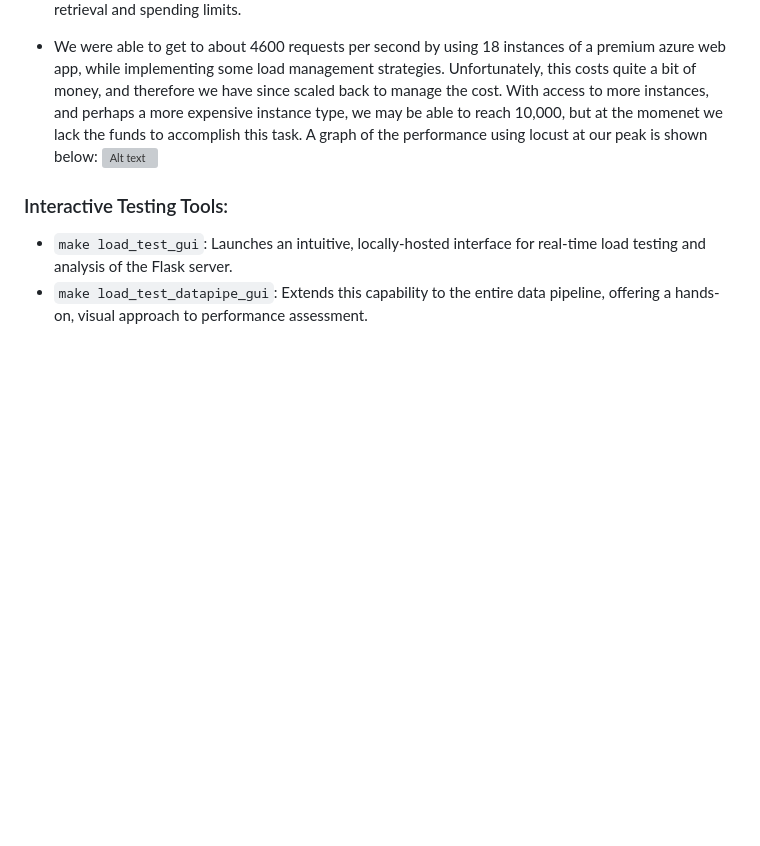
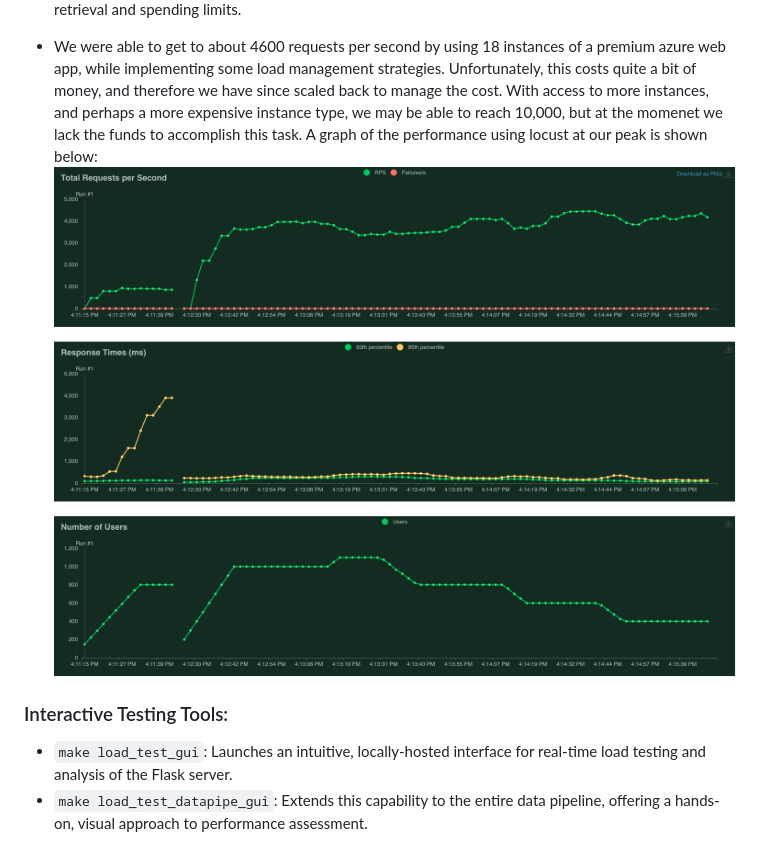
Before and after one commit to mkeohane01/IDS706-Microservice, a Markdown page: README.md, the part around the change. Drawn GitHub-style; blank space fills up the shorter version; grey boxes are pictures that could not be loaded.

Commit message:
fixed image pathing

```diff
--- a/README.md
+++ b/README.md
@@ -50,7 +50,7 @@ Through our streamlined load testing process, accessible via `make` commands, we
 - Full Data Pipeline Performance: With `make load_test_datapipe_gui`, we observed a throughput of 200 requests per second. This is primarily constrained by the database's capacity for data storage and retrieval and spending limits.
 
 - We were able to get to about 4600 requests per second by using 18 instances of a premium azure web app, while implementing some load management strategies. Unfortunately, this costs quite a bit of money, and therefore we have since scaled back to manage the cost. With access to more instances, and perhaps a more expensive instance type, we may be able to reach 10,000, but at the momenet we lack the funds to accomplish this task. A graph of the performance using locust at our peak is shown below:
-![Alt text](total_requests_per_second_1701983455.png)
+![Alt text](images/total_requests_per_second_1701983455.png)
 
 
 ### Interactive Testing Tools:
```
